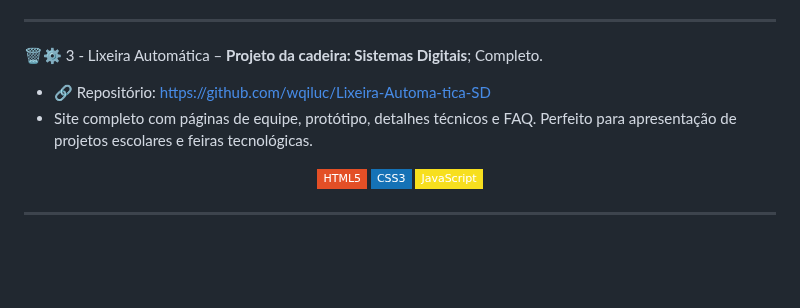
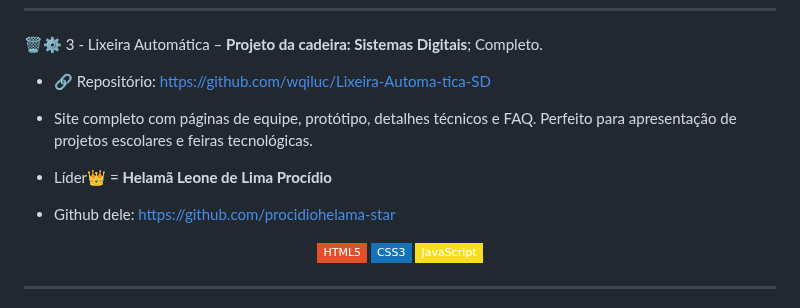
Before and after one commit to wqiluc/wqiluc, a Markdown page: README.md, the part around one of its changes. Drawn GitHub-style; badges without logos; blank space fills up the shorter version.

```diff
--- a/README.md
+++ b/README.md
@@ -96,6 +94,9 @@ Ideal para e-commerces, sistemas logísticos e integrações backend/frontend.
 - Site completo com páginas de equipe, protótipo, detalhes técnicos e FAQ.
 Perfeito para apresentação de projetos escolares e feiras tecnológicas.
 
+- Líder👑 = **Helamã Leone de Lima Procídio**
+- Github dele: https://github.com/procidiohelama-star
+
 <p align="center"> <img src="https://img.shields.io/badge/-HTML5-E34F26?style=flat-square&logo=html5&logoColor=white"/> <img src="https://img.shields.io/badge/-CSS3-1572B6?style=flat-square&logo=css3&logoColor=white"/> <img src="https://img.shields.io/badge/-JavaScript-F7DF1E?style=flat-square&logo=javascript&logoColor=black" /> </p>
 
 ---
```
Also changed, not shown: other parts of README.md (+1 -6 lines).
